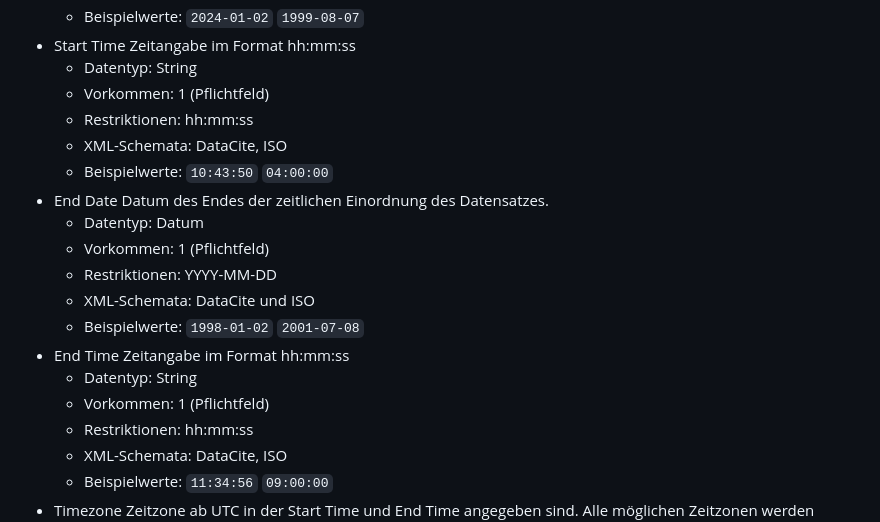
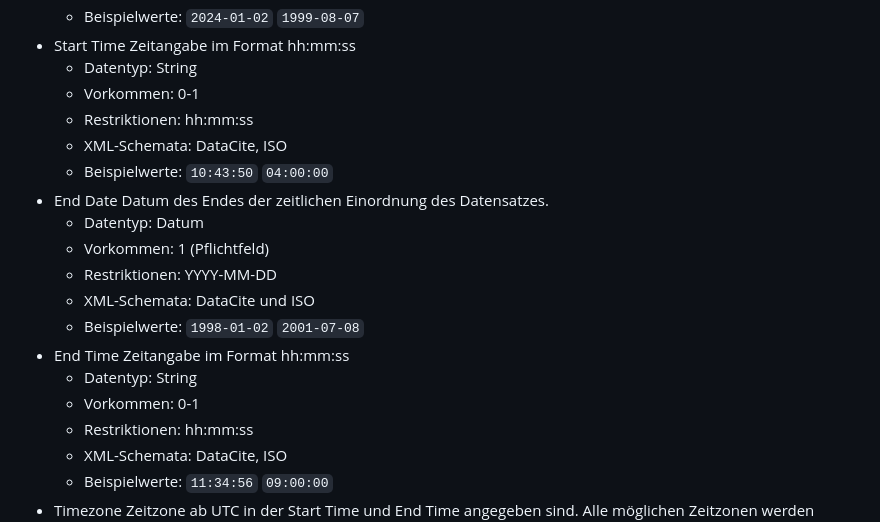
Before and after one commit to McNamara84/gfz-metadata-editor-msl-v2, a Markdown page: README.md, the part around the change. GitHub-like rendering.

Commit message:
ReadMe aktualisiert
Vorkommen der beiden STC Times in Dokumentation aktualisiert

```diff
--- a/README.md
+++ b/README.md
@@ -933,7 +933,7 @@ Räumliche und zeitliche Einordnung des Datensatzes. Zur einfacheren Erfassung d
 - Start Time
   Zeitangabe im Format hh:mm:ss
   - Datentyp: String
-  - Vorkommen: 1 (Pflichtfeld)
+  - Vorkommen: 0-1
   - Restriktionen: hh:mm:ss
   - XML-Schemata: DataCite, ISO
   - Beispielwerte: `10:43:50` `04:00:00`
@@ -947,7 +947,7 @@ Räumliche und zeitliche Einordnung des Datensatzes. Zur einfacheren Erfassung d
 - End Time
   Zeitangabe im Format hh:mm:ss
   - Datentyp: String
-  - Vorkommen: 1 (Pflichtfeld)
+  - Vorkommen: 0-1
   - Restriktionen: hh:mm:ss
   - XML-Schemata: DataCite, ISO
   - Beispielwerte: `11:34:56` `09:00:00`
```
